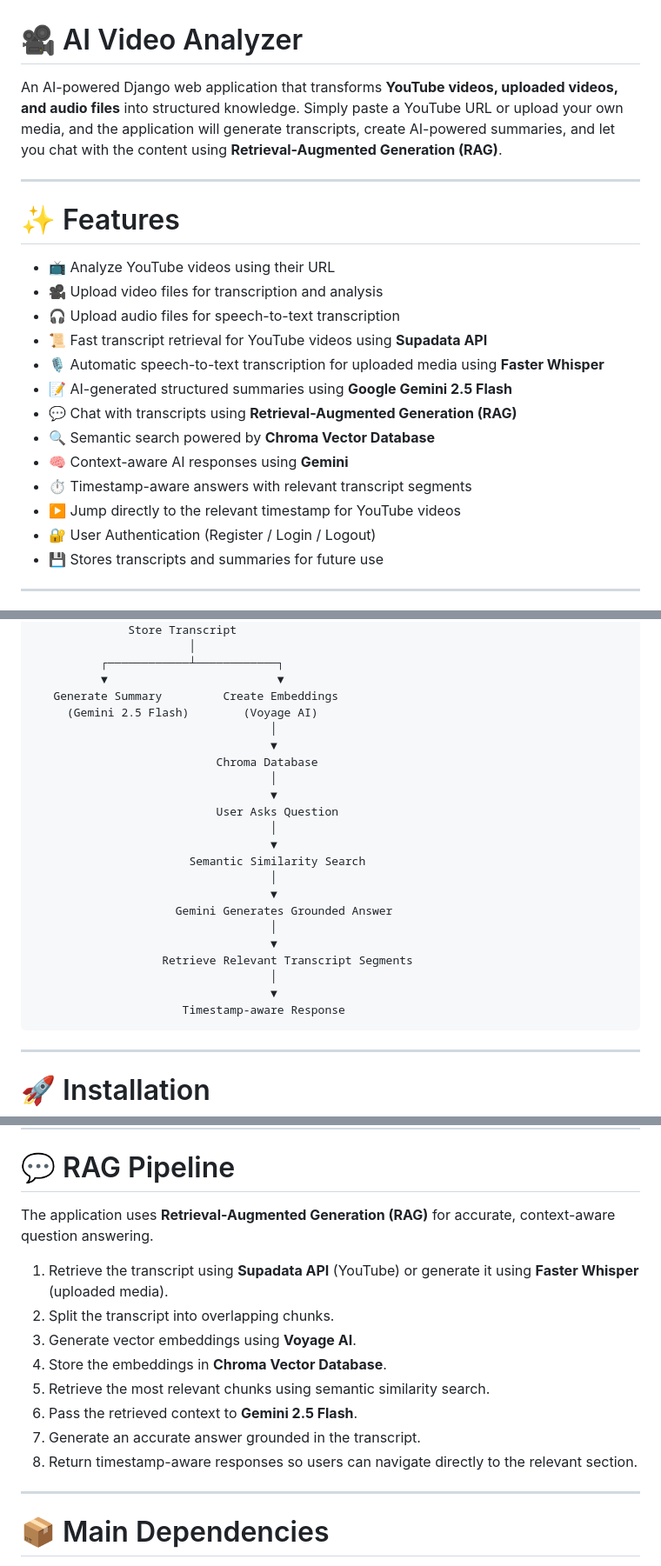
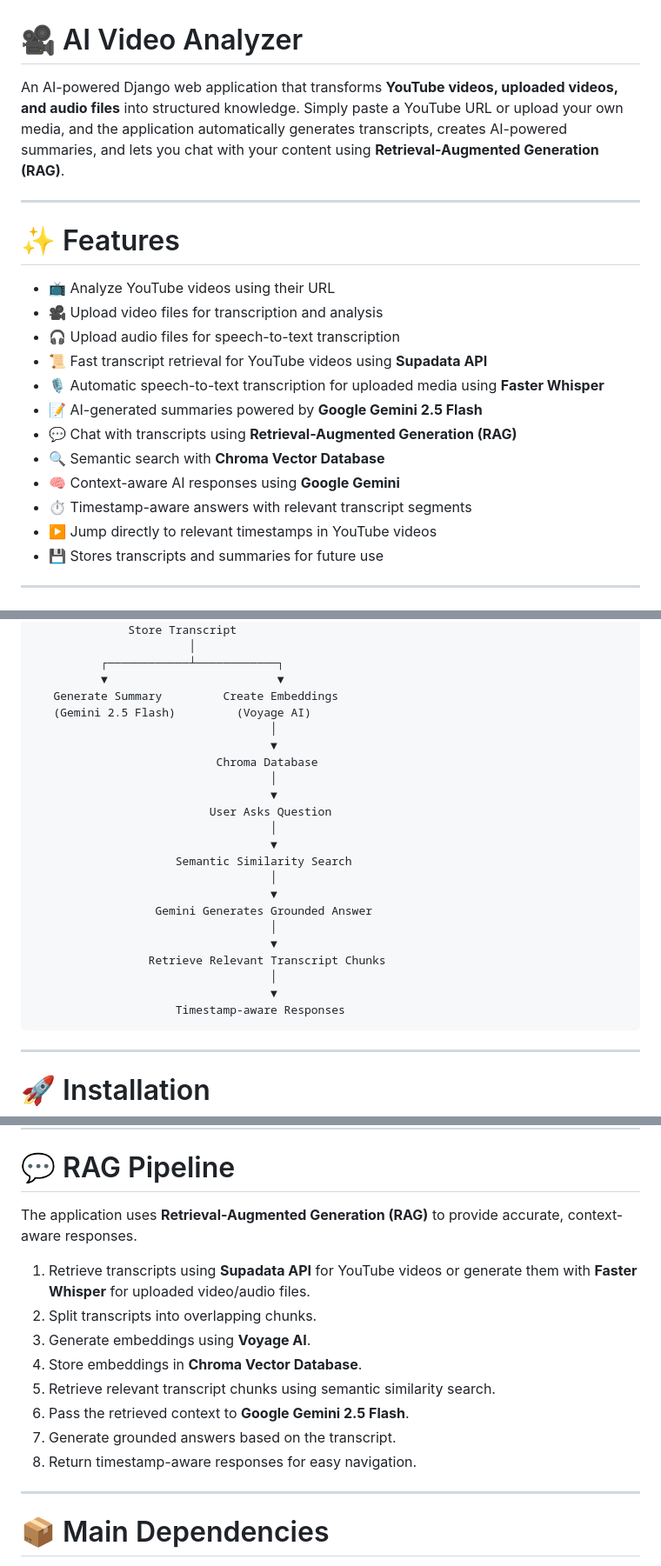
Before and after one commit to rajveer0104/AI-Video-Analyser, a Markdown page: README.md, 3 parts joined by grey strips. Shown at 87% size. Drawn GitHub-style.

````diff
--- a/README.md
+++ b/README.md
@@ -1,6 +1,6 @@
 # 🎥 AI Video Analyzer
 
-An AI-powered Django web application that transforms **YouTube videos, uploaded videos, and audio files** into structured knowledge. Simply paste a YouTube URL or upload your own media, and the application will generate transcripts, create AI-powered summaries, and let you chat with the content using **Retrieval-Augmented Generation (RAG)**.
+An AI-powered Django web application that transforms **YouTube videos, uploaded videos, and audio files** into structured knowledge. Simply paste a YouTube URL or upload your own media, and the application automatically generates transcripts, creates AI-powered summaries, and lets you chat with your content using **Retrieval-Augmented Generation (RAG)**.
 
 ---
 
@@ -11,13 +11,12 @@ An AI-powered Django web application that transforms **YouTube videos, uploaded
 - 🎧 Upload audio files for speech-to-text transcription
 - 📜 Fast transcript retrieval for YouTube videos using **Supadata API**
 - 🎙️ Automatic speech-to-text transcription for uploaded media using **Faster Whisper**
-- 📝 AI-generated structured summaries using **Google Gemini 2.5 Flash**
+- 📝 AI-generated summaries powered by **Google Gemini 2.5 Flash**
 - 💬 Chat with transcripts using **Retrieval-Augmented Generation (RAG)**
-- 🔍 Semantic search powered by **Chroma Vector Database**
-- 🧠 Context-aware AI responses using **Gemini**
+- 🔍 Semantic search with **Chroma Vector Database**
+- 🧠 Context-aware AI responses using **Google Gemini**
 - ⏱️ Timestamp-aware answers with relevant transcript segments
-- ▶️ Jump directly to the relevant timestamp for YouTube videos
-- 🔐 User Authentication (Register / Login / Logout)
+- ▶️ Jump directly to relevant timestamps in YouTube videos
 - 💾 Stores transcripts and summaries for future use
 
 ---
@@ -92,25 +90,25 @@ AI-Video-Analyzer/
           ┌────────────┴────────────┐
           ▼                         ▼
    Generate Summary         Create Embeddings
-     (Gemini 2.5 Flash)        (Voyage AI)
+   (Gemini 2.5 Flash)         (Voyage AI)
                                    │
                                    ▼
                            Chroma Database
                                    │
                                    ▼
-                           User Asks Question
+                          User Asks Question
                                    │
                                    ▼
-                       Semantic Similarity Search
+                     Semantic Similarity Search
                                    │
                                    ▼
-                     Gemini Generates Grounded Answer
+                  Gemini Generates Grounded Answer
                                    │
                                    ▼
-                   Retrieve Relevant Transcript Segments
+                 Retrieve Relevant Transcript Chunks
                                    │
                                    ▼
-                      Timestamp-aware Response
+                     Timestamp-aware Responses
 ```
 
 ---
@@ -199,16 +191,16 @@ http://127.0.0.1:8000/
 
 # 💬 RAG Pipeline
 
-The application uses **Retrieval-Augmented Generation (RAG)** for accurate, context-aware question answering.
+The application uses **Retrieval-Augmented Generation (RAG)** to provide accurate, context-aware responses.
 
-1. Retrieve the transcript using **Supadata API** (YouTube) or generate it using **Faster Whisper** (uploaded media).
-2. Split the transcript into overlapping chunks.
-3. Generate vector embeddings using **Voyage AI**.
-4. Store the embeddings in **Chroma Vector Database**.
-5. Retrieve the most relevant chunks using semantic similarity search.
-6. Pass the retrieved context to **Gemini 2.5 Flash**.
-7. Generate an accurate answer grounded in the transcript.
-8. Return timestamp-aware responses so users can navigate directly to the relevant section.
+1. Retrieve transcripts using **Supadata API** for YouTube videos or generate them with **Faster Whisper** for uploaded video/audio files.
+2. Split transcripts into overlapping chunks.
+3. Generate embeddings using **Voyage AI**.
+4. Store embeddings in **Chroma Vector Database**.
+5. Retrieve relevant transcript chunks using semantic similarity search.
+6. Pass the retrieved context to **Google Gemini 2.5 Flash**.
+7. Generate grounded answers based on the transcript.
+8. Return timestamp-aware responses for easy navigation.
 
 ---
 
````
Also changed, not shown: other parts of README.md (+17 -28 lines).
